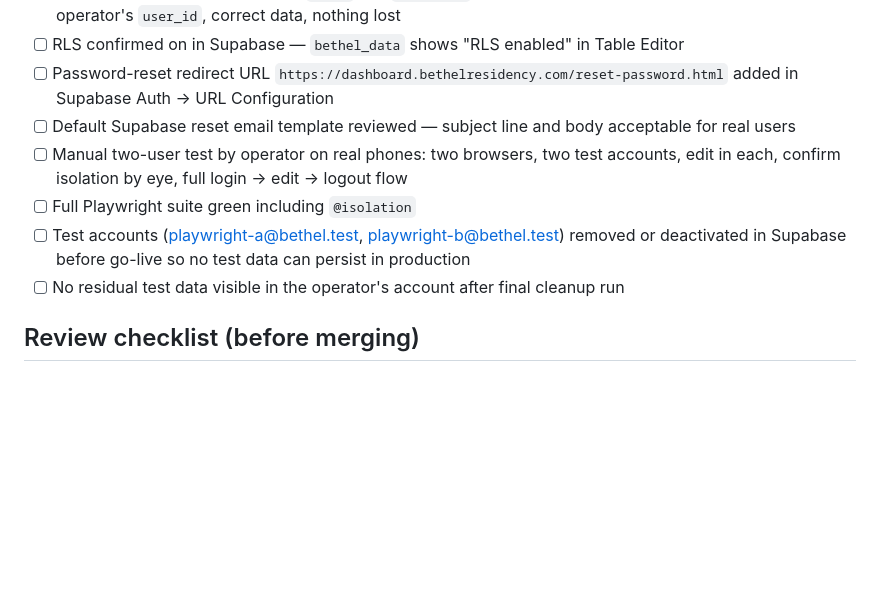
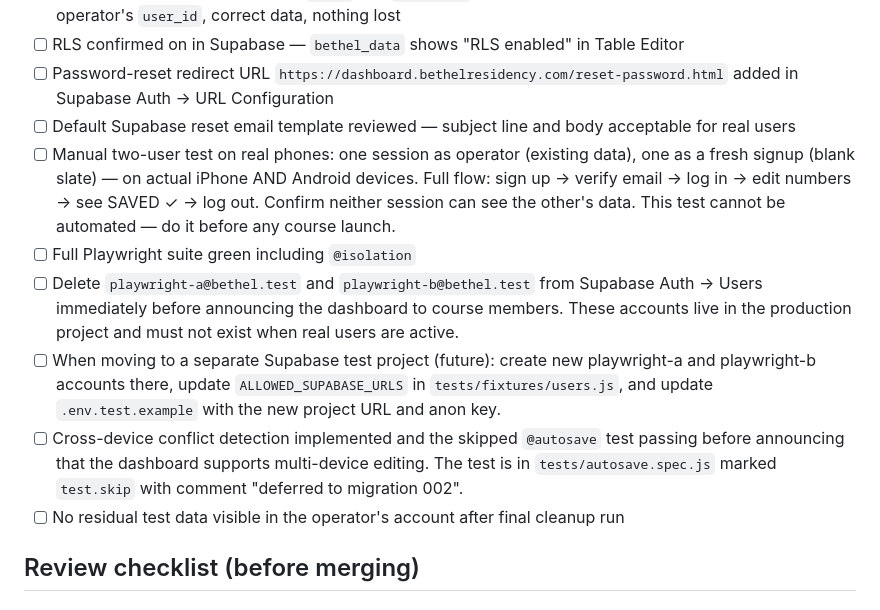
Before and after one commit to kevand316/bethel-dashboard, a Markdown page: plans/multi-user-migration.md, the part around the change. Rendered like a GitHub page; blank space fills up the shorter version.

```diff
--- a/plans/multi-user-migration.md
+++ b/plans/multi-user-migration.md
@@ -251,11 +251,20 @@ Complete before the app goes live to any real user other than the operator.
       added in Supabase Auth → URL Configuration
 - [ ] Default Supabase reset email template reviewed — subject line and body acceptable for
       real users
-- [ ] Manual two-user test by operator on real phones: two browsers, two test accounts, edit in
-      each, confirm isolation by eye, full login → edit → logout flow
+- [ ] Manual two-user test on real phones: one session as operator (existing data), one as a
+      fresh signup (blank slate) — on actual iPhone AND Android devices. Full flow: sign up →
+      verify email → log in → edit numbers → see SAVED ✓ → log out. Confirm neither session
+      can see the other's data. This test cannot be automated — do it before any course launch.
 - [ ] Full Playwright suite green including `@isolation`
-- [ ] Test accounts (playwright-a@bethel.test, playwright-b@bethel.test) removed or deactivated
-      in Supabase before go-live so no test data can persist in production
+- [ ] Delete `playwright-a@bethel.test` and `playwright-b@bethel.test` from Supabase Auth →
+      Users immediately before announcing the dashboard to course members. These accounts live
+      in the production project and must not exist when real users are active.
+- [ ] When moving to a separate Supabase test project (future): create new playwright-a and
+      playwright-b accounts there, update `ALLOWED_SUPABASE_URLS` in `tests/fixtures/users.js`,
+      and update `.env.test.example` with the new project URL and anon key.
+- [ ] Cross-device conflict detection implemented and the skipped `@autosave` test passing
+      before announcing that the dashboard supports multi-device editing. The test is in
+      `tests/autosave.spec.js` marked `test.skip` with comment "deferred to migration 002".
 - [ ] No residual test data visible in the operator's account after final cleanup run
 
 ## Review checklist (before merging)
```
Also changed, not shown: .claude/rules/auth.md (+1 -1 lines), progress.md (added, +71 -0 lines).
